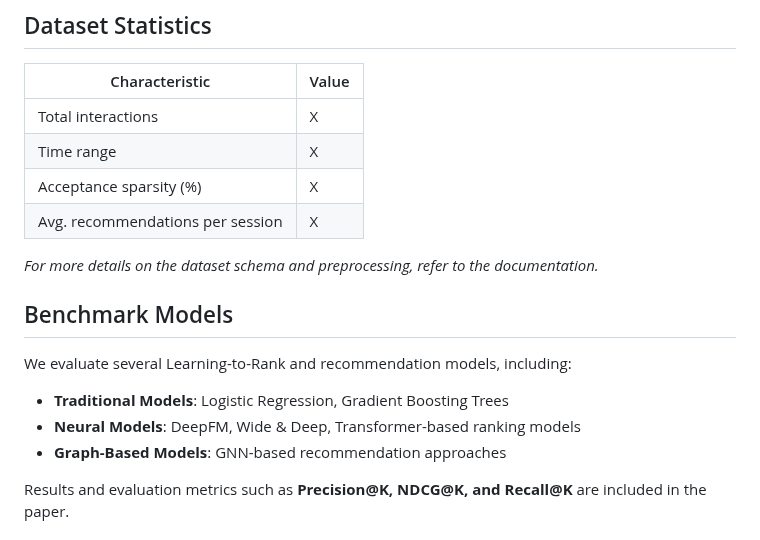
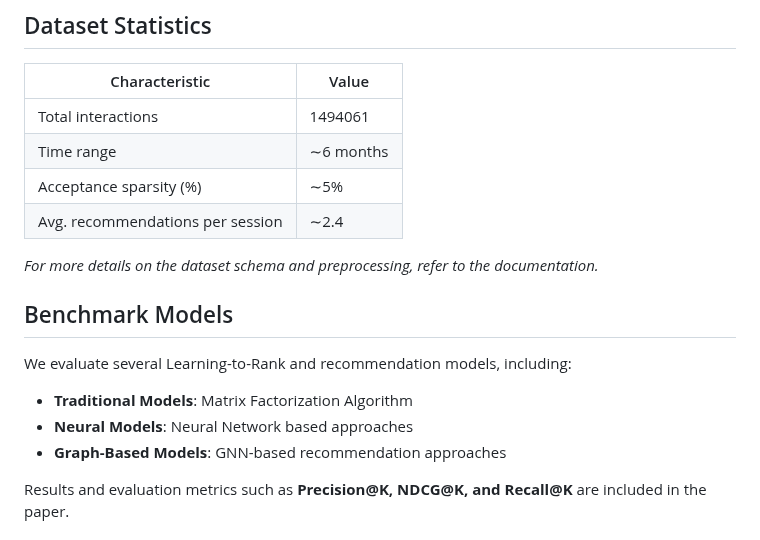
Before and after one commit to ashba93/tim-rec, a Markdown page: README.md, the part around the change. GitHub-like rendering.

```diff
--- a/README.md
+++ b/README.md
@@ -13,17 +13,17 @@ This repository provides the dataset and benchmark results for our paper, which
 ## Dataset Statistics
 | Characteristic | Value |
 |--------------|------|
-| Total interactions | X |
-| Time range | X |
-| Acceptance sparsity (%) | X |
-| Avg. recommendations per session | X |
+| Total interactions | 1494061 |
+| Time range | ∼6 months |
+| Acceptance sparsity (%) | ∼5% |
+| Avg. recommendations per session | ∼2.4 |
 
 _For more details on the dataset schema and preprocessing, refer to the documentation._
 
 ## Benchmark Models
 We evaluate several Learning-to-Rank and recommendation models, including:
-- **Traditional Models**: Logistic Regression, Gradient Boosting Trees
-- **Neural Models**: DeepFM, Wide & Deep, Transformer-based ranking models
+- **Traditional Models**: Matrix Factorization Algorithm
+- **Neural Models**: Neural Network based approaches
 - **Graph-Based Models**: GNN-based recommendation approaches
 
 Results and evaluation metrics such as **Precision@K, NDCG@K, and Recall@K** are included in the paper.
```
